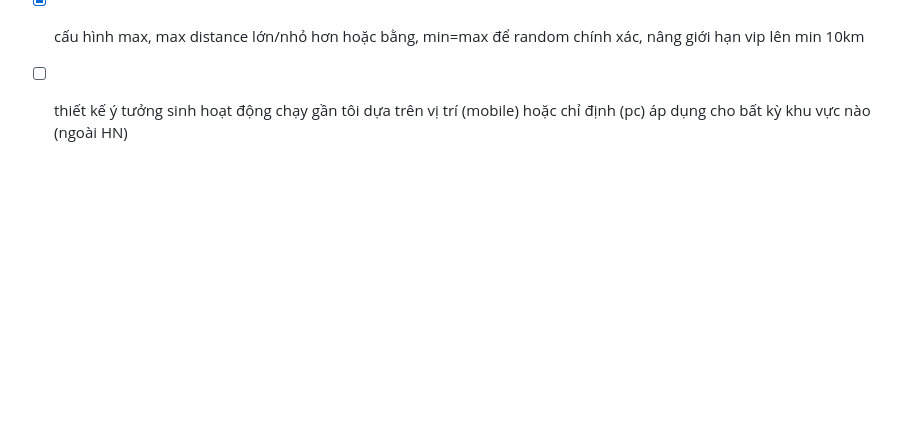
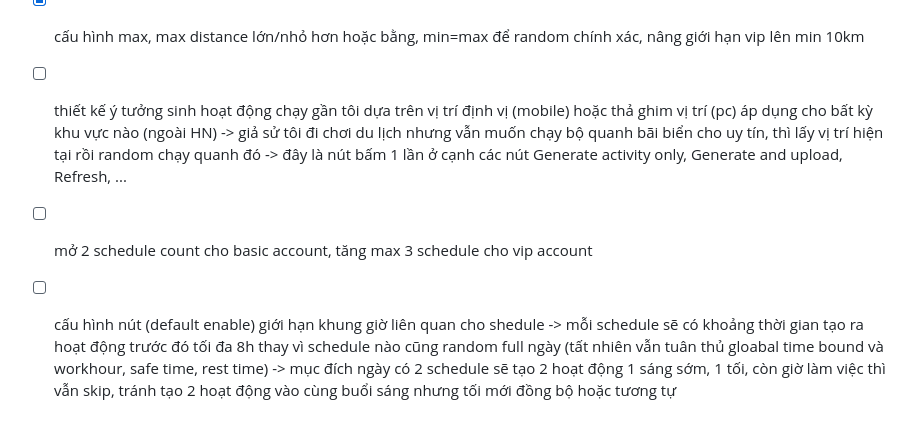
Before and after one commit to lucthienphong1120/StrAct-Z, a Markdown page: PLAN.md, the part around the change. Rendered like a GitHub page; blank space fills up the shorter version.

```diff
--- a/PLAN.md
+++ b/PLAN.md
@@ -254,4 +254,6 @@ Lưu ý: Mỗi khi thay đổi một logic cốt lõi nào đó (ví dụ: thay
 + [x] update docs/ARCHITECTURE.md: tổng hợp chung vào 1 flowchart về tiến trình lựa chọn, thứ tự, tỉ lệ, các option khi gen hoạt động: 🚀 Activity Generation Flowchart, 🏡 Weighted District Selection & Boost Logic, Thuật toán điều tuyến thông minh đến POI (Smart POI-to-POI Routing) -> vào thành 1 cái chung thôi (v2.4.2)
 + [x] Xác minh và điều chỉnh tiến trình trigger tự động và thủ công của flowchart hoạt động, giải quyết cảnh báo Mermaid, cập nhật trường `created_at` trong ER diagram, và tài liệu hóa chi tiết cơ chế ghi đè tạm thời (Manual Overrides) tại README.md và AI_RULES.md (v2.4.3)
 + [x] cấu hình max, max distance lớn/nhỏ hơn hoặc bằng, min=max để random chính xác, nâng giới hạn vip lên min 10km
-+ [ ] thiết kế ý tưởng sinh hoạt động chạy gần tôi dựa trên vị trí (mobile) hoặc chỉ định (pc) áp dụng cho bất kỳ khu vực nào (ngoài HN)
++ [ ] thiết kế ý tưởng sinh hoạt động chạy gần tôi dựa trên vị trí định vị (mobile) hoặc thả ghim vị trí (pc) áp dụng cho bất kỳ khu vực nào (ngoài HN) -> giả sử tôi đi chơi du lịch nhưng vẫn muốn chạy bộ quanh bãi biển cho uy tín, thì lấy vị trí hiện tại rồi random chạy quanh đó -> đây là nút bấm 1 lần ở cạnh các nút Generate activity only, Generate and upload, Refresh, ...
++ [ ] mở 2 schedule count cho basic account, tăng max 3 schedule cho vip account
++ [ ] cấu hình nút (default enable) giới hạn khung giờ liên quan cho shedule -> mỗi schedule sẽ có khoảng thời gian tạo ra hoạt động trước đó tối đa 8h thay vì schedule nào cũng random full ngày (tất nhiên vẫn tuân thủ gloabal time bound và workhour, safe time, rest time) -> mục đích ngày có 2 schedule sẽ tạo 2 hoạt động 1 sáng sớm, 1 tối, còn giờ làm việc thì vẫn skip, tránh tạo 2 hoạt động vào cùng buổi sáng nhưng tối mới đồng bộ hoặc tương tự
```
